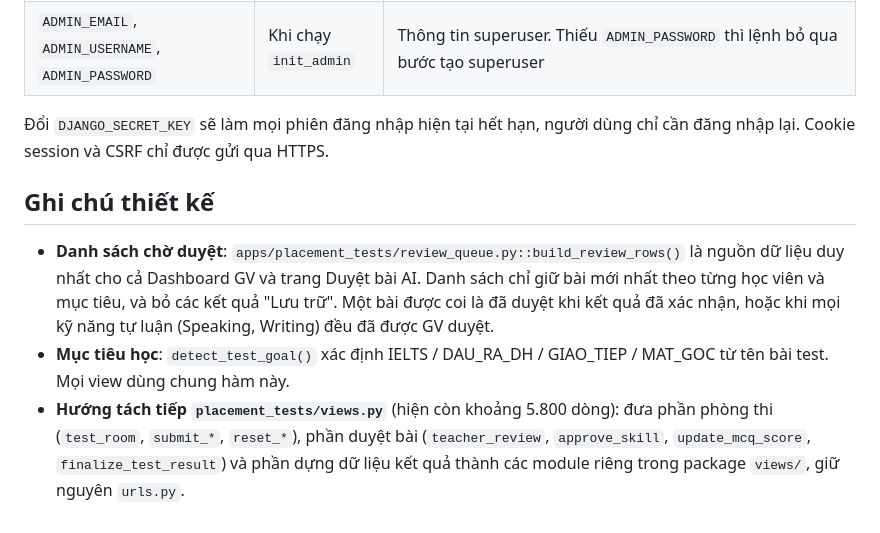
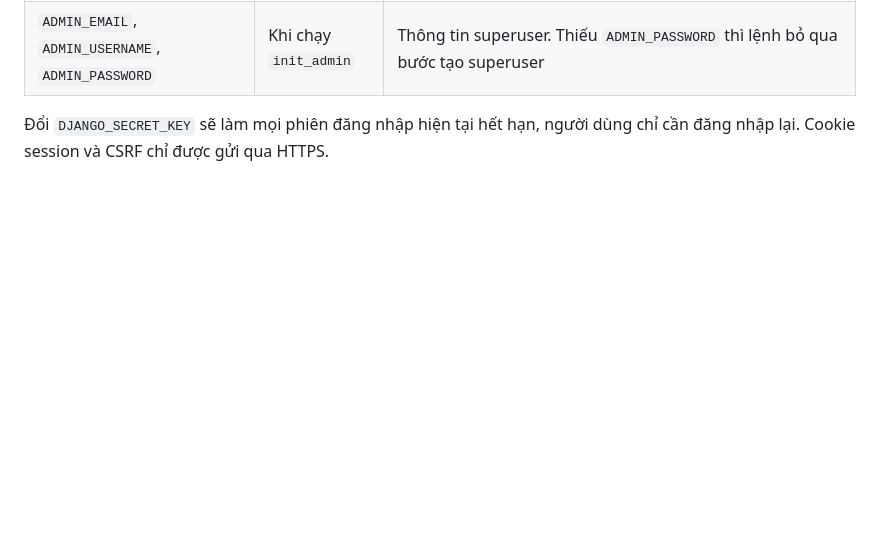
Before and after one commit to tiendung-nguyent/Nhom10_QLQTKD_LopHocTiengAnh, a Markdown page: README.md, the part around the change. GitHub-like rendering; blank space fills up the shorter version.

Commit message:
Remove design notes from README
Removed design notes related to review queue, learning goals, and view separation from README.

```diff
--- a/README.md
+++ b/README.md
@@ -60,9 +60,3 @@ Biến môi trường khai báo ở **Render → service → Environment**. Khô
 | `ADMIN_EMAIL`, `ADMIN_USERNAME`, `ADMIN_PASSWORD` | Khi chạy `init_admin` | Thông tin superuser. Thiếu `ADMIN_PASSWORD` thì lệnh bỏ qua bước tạo superuser |
 
 Đổi `DJANGO_SECRET_KEY` sẽ làm mọi phiên đăng nhập hiện tại hết hạn, người dùng chỉ cần đăng nhập lại. Cookie session và CSRF chỉ được gửi qua HTTPS.
-
-## Ghi chú thiết kế
-
-- **Danh sách chờ duyệt**: `apps/placement_tests/review_queue.py::build_review_rows()` là nguồn dữ liệu duy nhất cho cả Dashboard GV và trang Duyệt bài AI. Danh sách chỉ giữ bài mới nhất theo từng học viên và mục tiêu, và bỏ các kết quả "Lưu trữ". Một bài được coi là đã duyệt khi kết quả đã xác nhận, hoặc khi mọi kỹ năng tự luận (Speaking, Writing) đều đã được GV duyệt.
-- **Mục tiêu học**: `detect_test_goal()` xác định IELTS / DAU_RA_DH / GIAO_TIEP / MAT_GOC từ tên bài test. Mọi view dùng chung hàm này.
-- **Hướng tách tiếp `placement_tests/views.py`** (hiện còn khoảng 5.800 dòng): đưa phần phòng thi (`test_room`, `submit_*`, `reset_*`), phần duyệt bài (`teacher_review`, `approve_skill`, `update_mcq_score`, `finalize_test_result`) và phần dựng dữ liệu kết quả thành các module riêng trong package `views/`, giữ nguyên `urls.py`.
```
